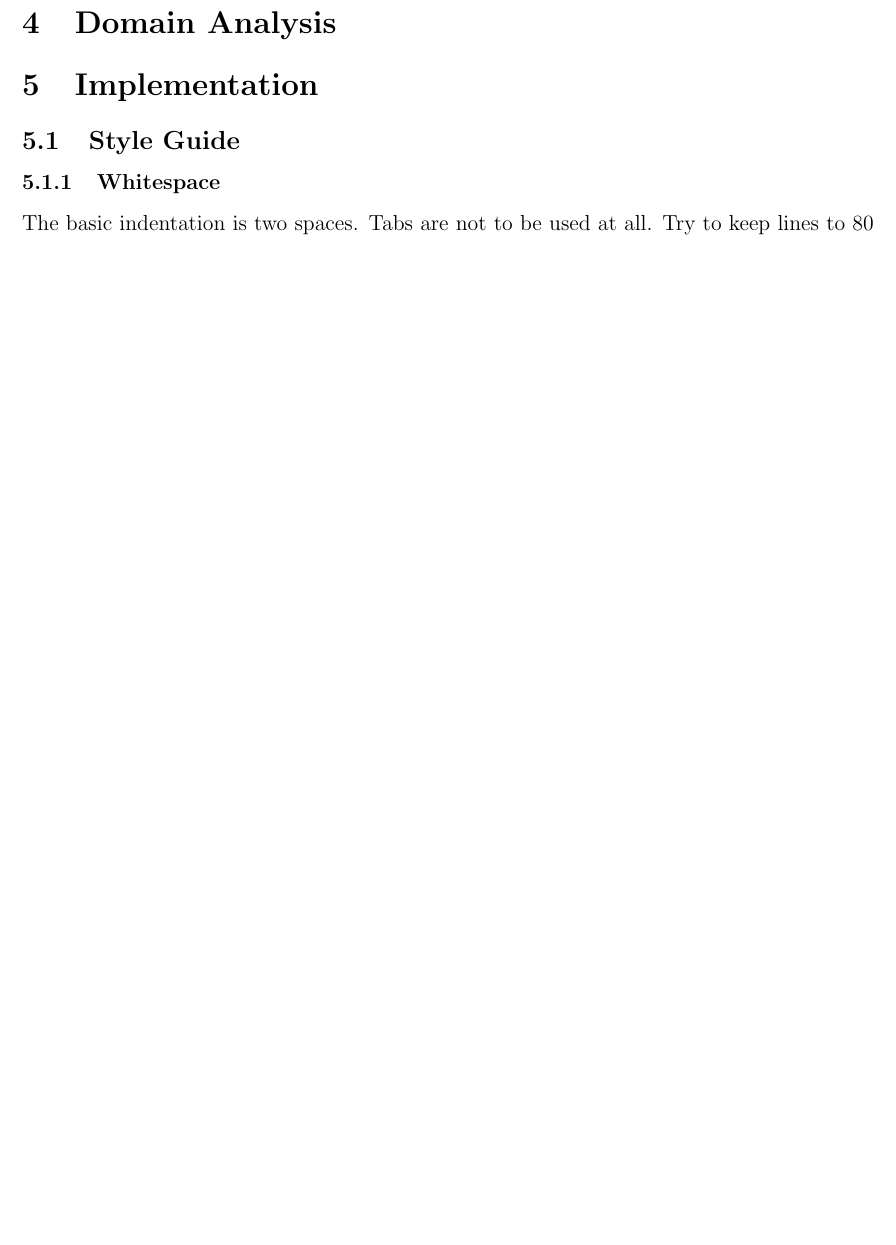
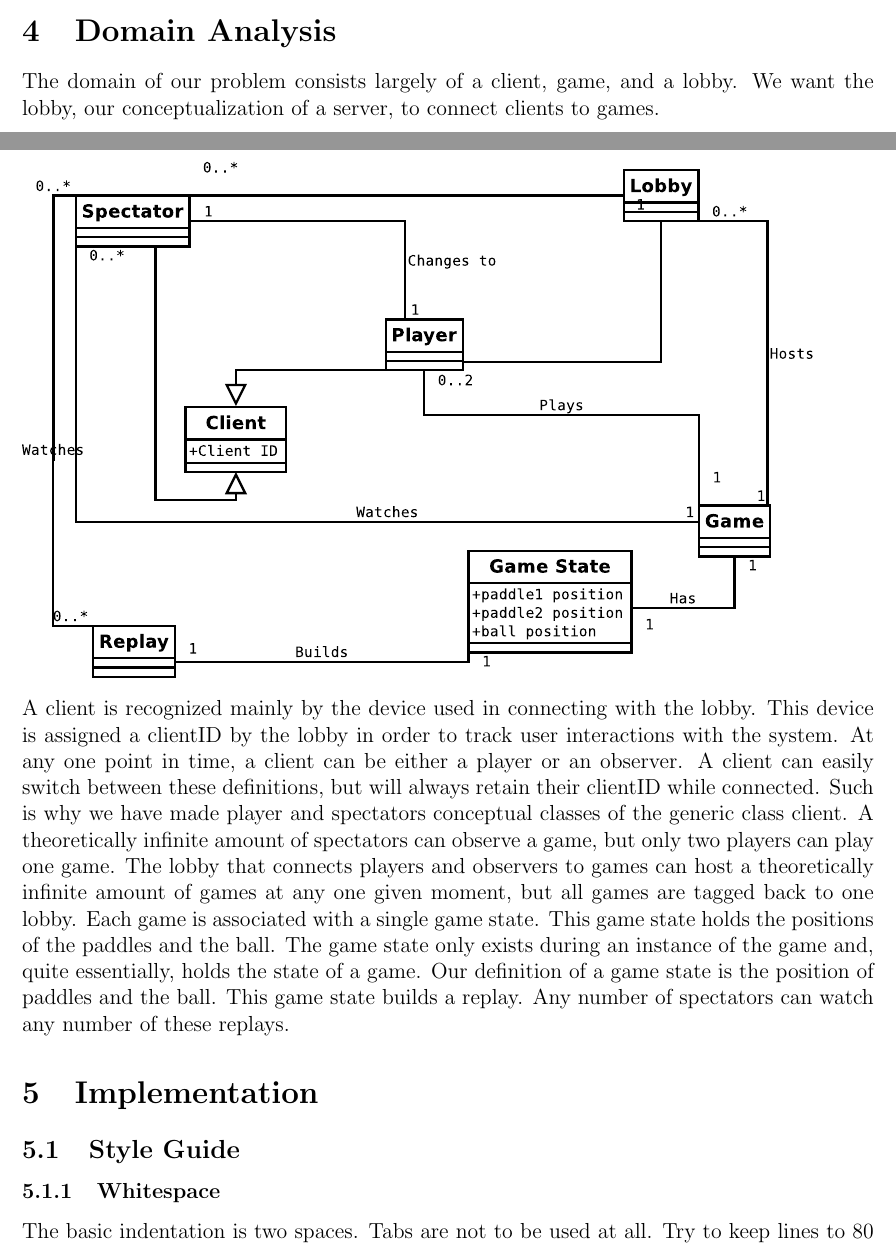
Before and after one commit to VirPong/paddle-meister, a LaTeX document (doc/report/intmd-report.tex): part of page 8 of 16 before the commit and two parts of pages 7 and 8 of 17 after it, the two joined at a grey line, cut so that both start at the same text, the shorter picture padded with empty space. Compiled offline with pdfLaTeX.

Commit message:
Added Domain Analysis Section
Edited Domain Analysis section, included updated UML diagram.

```diff
--- a/doc/report/intmd-report.tex
+++ b/doc/report/intmd-report.tex
@@ -195,6 +195,10 @@ In the near future, devices will consist of modern browsers, Android platform ph
 \end{itemize}
 These secondary features will bring out the performance and ability of our server and increase the game options Vir-Pong players are afforded.
 \section{Domain Analysis}
+The domain of our problem consists largely of a client, game, and a lobby. We want the lobby, our conceptualization of a server, to connect clients to games.\\
+\includegraphics{DomAnaUML.eps} \\
+A client is recognized mainly by the device used in connecting with the lobby. This device is assigned a clientID by the lobby in order to track user interactions with the system. At any one point in time, a client can be either a player or an observer. A client can easily switch between these definitions, but will always retain their clientID while connected. Such is why we have made player and spectators conceptual classes of the generic class client. A theoretically infinite amount of spectators can observe a game, but only two players can play one game. The lobby that connects players and observers to games can host a theoretically infinite amount of games at any one given moment, but all games are tagged back to one lobby. Each game is associated with a single game state. This game state holds the positions of the paddles and the ball. The game state only exists during an instance of the game and, quite essentially, holds the state of a game. Our definition of a game state is the position of paddles and the ball. This game state builds a replay. Any number of spectators can watch any number of these replays.
+
 \section{Implementation}
 \subsection{Style Guide}
 \subsubsection{Whitespace}
```
Also changed, not shown: doc/report/DomAnaUML.eps (added), 2 other files.
